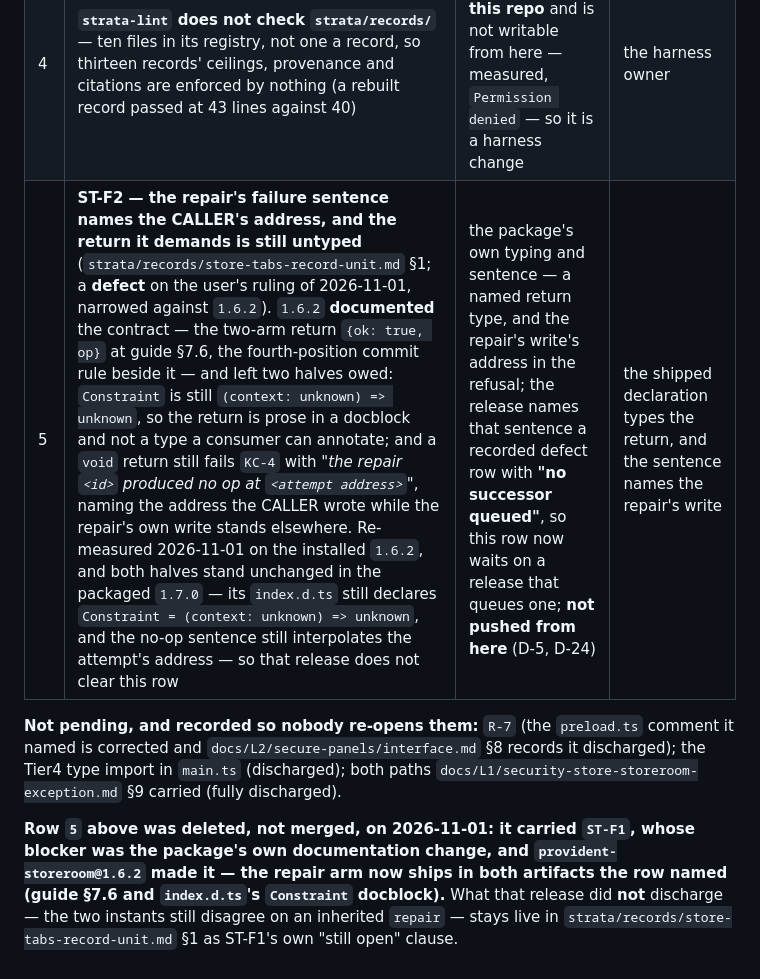
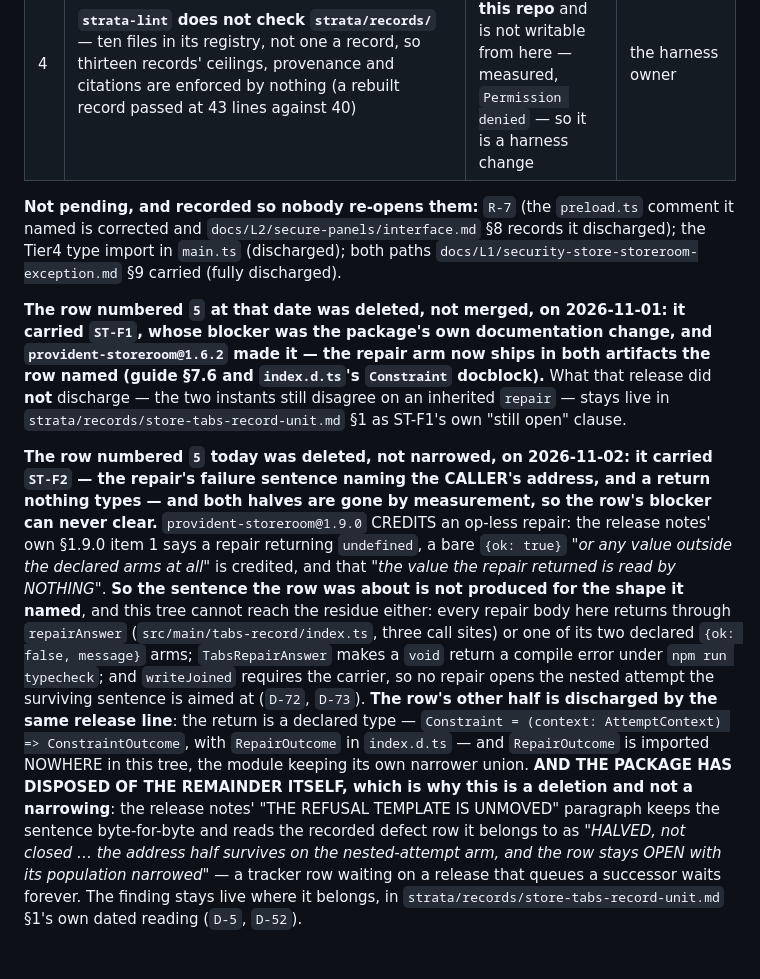
Before and after one commit to LittleKingsguard/Provident-Electron, a Markdown page: strata/pending.md, the part around the change. Rendered like a GitHub page.

Commit message:
Delete pending's ST-F2 row on measured evidence: its blocker is one that never clears (D-5, D-52, D-61)
`strata/pending.md` row 5 carried ST-F2 — "the repair's failure sentence names
the CALLER's address, and the return it demands is still untyped" — waiting on "a
release that queues one" of the two halves. Both halves are gone and the package
has disposed of the remainder, so the file's own preamble rule applies: *"a row
whose blocker never clears is deleted with the reason recorded here, not quietly
kept."*

Measured 2026-11-02:

- **This tree cannot reach the sentence.** Every repair body in
  `src/main/tabs-record/index.ts` returns through `repairAnswer` (three call
  sites: 612, 766, 778) or one of its two declared `{ok: false, message}` arms
  (608, 772, 776); `TabsRepairAnswer` makes a `void` return a compile error under
  `npm run typecheck`; and `writeJoined` takes the carrier as a REQUIRED position,
  so no repair opens the nested attempt the surviving sentence is now aimed at.
- **`1.9.0` no longer reads a repair's return at all.** The release notes' §1.9.0
  item 1: a repair answering `undefined`, a bare `{ok: true}`, "or any value
  outside the declared arms at all" is CREDITED, and "the value the repair
  returned is read by NOTHING".
- **The typing half is discharged.** The release notes' §1.8.0 lands the typed
  declaration — `Constraint = (context: AttemptContext) => ConstraintOutcome`,
  with `RepairOutcome` — and §1.9.0 re-derives `RepairOutcome`. `RepairOutcome`
  is imported nowhere in this tree; the module keeps its own narrower union.
- **The remainder is upstream-owned and stays OPEN there.** The release notes'
  "THE REFUSAL TEMPLATE IS UNMOVED" paragraph keeps the sentence byte-for-byte and
  reads the recorded defect row it belongs to as "HALVED, not closed … the address
  half survives on the nested-attempt arm, and the row stays OPEN with its
  population narrowed".

Deletion rather than narrowing is the honest disposition: what remains is a defect
the package declines to queue a successor for, on an arm this module's write
discipline cannot enter. The finding keeps its live home where AGENTS.md puts it,
in `strata/records/store-tabs-record-unit.md` §1's dated reading, and nothing is
pushed upstream from here. The two "row numbered 5" notes now say which number at
which date, so the earlier ST-F1 deletion and this one cannot be read as one act.

```diff
--- a/strata/pending.md
+++ b/strata/pending.md
@@ -9,13 +9,29 @@ clears is deleted with the reason recorded here, not quietly kept. Actionable wo
 | 2 | **D-22's parked second half** — the module registry and the journal-length consumers onto the instance. The tier-4 half moved out of this item when `ASM-4` settled the holder as a projection with no `src/**` reader | admitting the units that take each consumer | those units |
 | 3 | **`bundle-boot-seam`'s `A-4` is flaky under full-suite parallelism** (5/5 green in isolation). **The cause recorded here was `pathToFileURL(...).href` handing a path with a space a `%20` URL — measured wrong:** the href does carry `%20`, and `import()` still produces exactly the failure the row asserts (`Cannot read properties of undefined (reading 'exposeInMainWorld')`). What remains unmeasured is why it reds under load — a race on the emitted artifact, or `execFileSync`'s `--check` under contention | that file's next writer, with the cause measured before the fix | that writer |
 | 4 | **`strata-lint` does not check `strata/records/`** — ten files in its registry, not one a record, so thirteen records' ceilings, provenance and citations are enforced by nothing (a rebuilt record passed at 43 lines against 40) | the instrument ships **outside this repo** and is not writable from here — measured, `Permission denied` — so it is a harness change | the harness owner |
-| 5 | **ST-F2 — the repair's failure sentence names the CALLER's address, and the return it demands is still untyped** (`strata/records/store-tabs-record-unit.md` §1; a **defect** on the user's ruling of 2026-11-01, narrowed against `1.6.2`). `1.6.2` **documented** the contract — the two-arm return `{ok: true, op}` at guide §7.6, the fourth-position commit rule beside it — and left two halves owed: `Constraint` is still `(context: unknown) => unknown`, so the return is prose in a docblock and not a type a consumer can annotate; and a `void` return still fails `KC-4` with *"the repair `<id>` produced no op at `<attempt address>`"*, naming the address the CALLER wrote while the repair's own write stands elsewhere. Re-measured 2026-11-01 on the installed `1.6.2`, and both halves stand unchanged in the packaged `1.7.0` — its `index.d.ts` still declares `Constraint = (context: unknown) => unknown`, and the no-op sentence still interpolates the attempt's address — so that release does not clear this row | the package's own typing and sentence — a named return type, and the repair's write's address in the refusal; the release names that sentence a recorded defect row with **"no successor queued"**, so this row now waits on a release that queues one; **not pushed from here** (D-5, D-24) | the shipped declaration types the return, and the sentence names the repair's write |
 
 **Not pending, and recorded so nobody re-opens them:** `R-7` (the `preload.ts` comment it named is corrected and
 `docs/L2/secure-panels/interface.md` §8 records it discharged); the Tier4 type import in `main.ts` (discharged);
 both paths `docs/L1/security-store-storeroom-exception.md` §9 carried (fully discharged).
 
-**Row `5` above was deleted, not merged, on 2026-11-01: it carried `ST-F1`, whose blocker was the package's own documentation
+**The row numbered `5` at that date was deleted, not merged, on 2026-11-01: it carried `ST-F1`, whose blocker was the package's own documentation
 change, and `provident-storeroom@1.6.2` made it — the repair arm now ships in both artifacts the row named (guide §7.6 and
 `index.d.ts`'s `Constraint` docblock).** What that release did **not** discharge — the two instants still disagree on an
 inherited `repair` — stays live in `strata/records/store-tabs-record-unit.md` §1 as ST-F1's own "still open" clause.
+
+**The row numbered `5` today was deleted, not narrowed, on 2026-11-02: it carried `ST-F2` — the repair's failure sentence naming the CALLER's
+address, and a return nothing types — and both halves are gone by measurement, so the row's blocker can never clear.**
+`provident-storeroom@1.9.0` CREDITS an op-less repair: the release notes' own §1.9.0 item 1 says a repair returning
+`undefined`, a bare `{ok: true}` *"or any value outside the declared arms at all"* is credited, and that *"the value the
+repair returned is read by NOTHING"*. **So the sentence the row was about is not produced for the shape it named**, and
+this tree cannot reach the residue either: every repair body here returns through `repairAnswer`
+(`src/main/tabs-record/index.ts`, three call sites) or one of its two declared `{ok: false, message}` arms;
+`TabsRepairAnswer` makes a `void` return a compile error under `npm run typecheck`; and `writeJoined` requires the carrier,
+so no repair opens the nested attempt the surviving sentence is aimed at (`D-72`, `D-73`). **The row's other half is
+discharged by the same release line**: the return is a declared type — `Constraint = (context: AttemptContext) =>
+ConstraintOutcome`, with `RepairOutcome` in `index.d.ts` — and `RepairOutcome` is imported NOWHERE in this tree, the module
+keeping its own narrower union. **AND THE PACKAGE HAS DISPOSED OF THE REMAINDER ITSELF, which is why this is a deletion and
+not a narrowing**: the release notes' "THE REFUSAL TEMPLATE IS UNMOVED" paragraph keeps the sentence byte-for-byte and reads
+the recorded defect row it belongs to as *"HALVED, not closed … the address half survives on the nested-attempt arm, and the
+row stays OPEN with its population narrowed"* — a tracker row waiting on a release that queues a successor waits forever.
+The finding stays live where it belongs, in `strata/records/store-tabs-record-unit.md` §1's own dated reading (`D-5`, `D-52`).
```
